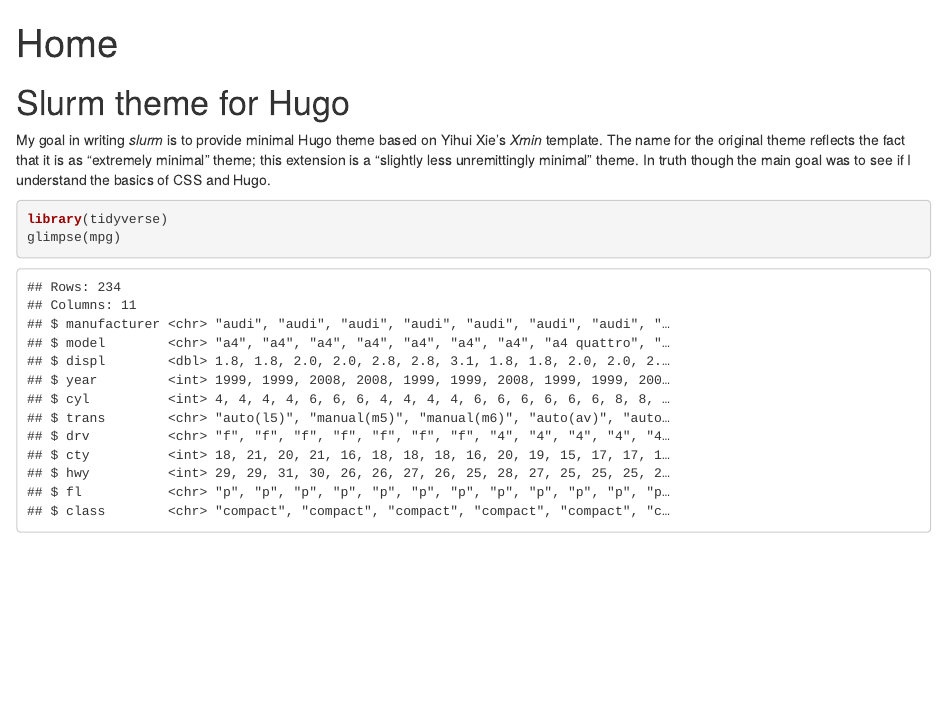
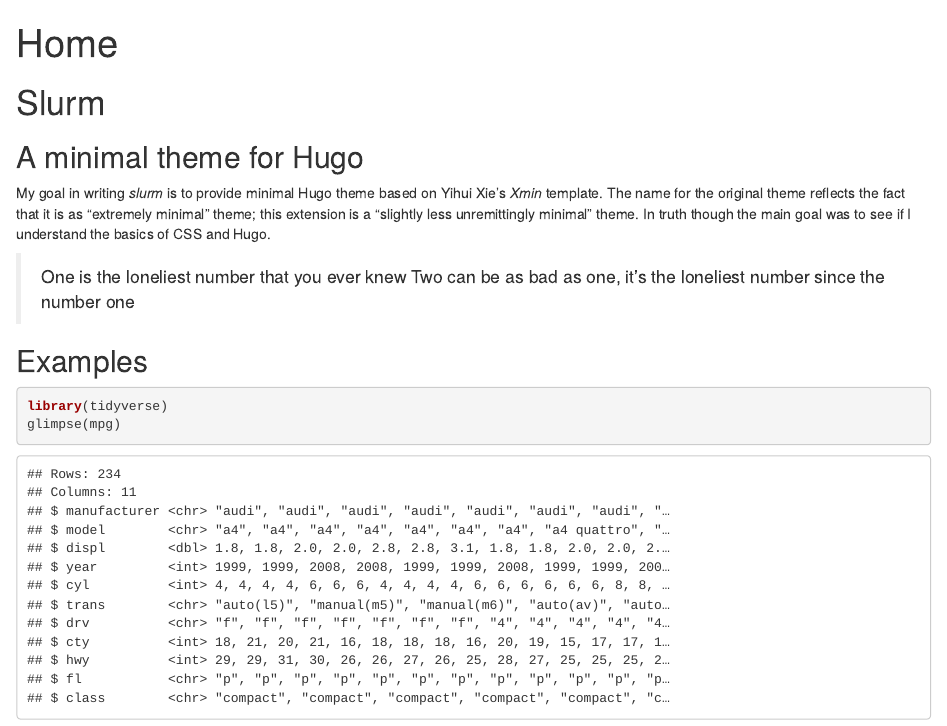
Before and after one commit to djnavarro/hugo-calade, an R Markdown document (exampleSite/content/_index.Rmd): the page in a window 1100 px wide, from its top. Rendered offline with R 4.5, knitr and Pandoc, with nearby package versions.

Commit message:
added a blockquote to index page

````diff
--- a/exampleSite/content/_index.Rmd
+++ b/exampleSite/content/_index.Rmd
@@ -2,10 +2,16 @@
 title: Home
 ---
 
-# Slurm theme for Hugo
+# Slurm
+
+## A minimal theme for Hugo
 
 My goal in writing *slurm* is to provide minimal Hugo theme based on Yihui Xie's *Xmin* template. The name for the original theme reflects the fact that it is as "extremely minimal" theme; this extension is a "slightly less unremittingly minimal" theme. In truth though the main goal was to see if I understand the basics of CSS and Hugo.
 
+> One is the loneliest number that you ever knew
+> Two can be as bad as one, it's the loneliest number since the number one
+
+## Examples
 
 ```{r, warning=FALSE, message=FALSE}
 library(tidyverse)
--- a/static/css/style.css
+++ b/static/css/style.css
@@ -1,6 +1,6 @@
 @charset "UTF-8";
 
-html { font-size: 15px; }
+/*html { font-size: 15px; }*/
 
 body {
   margin-left: auto;
@@ -46,7 +46,7 @@
   overflow-x: auto;
 }
 code {
-  background: #eeeeee;
+  background: #ddd;
   max-width: 800px;
 }
 pre code { background: none; }
````
